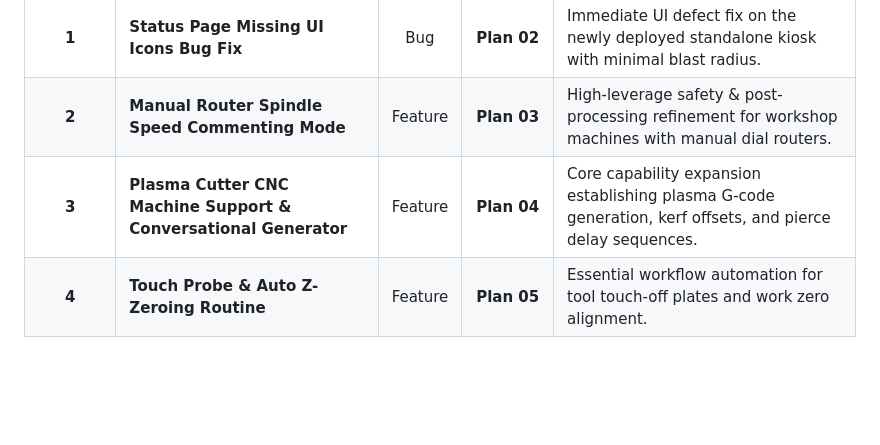
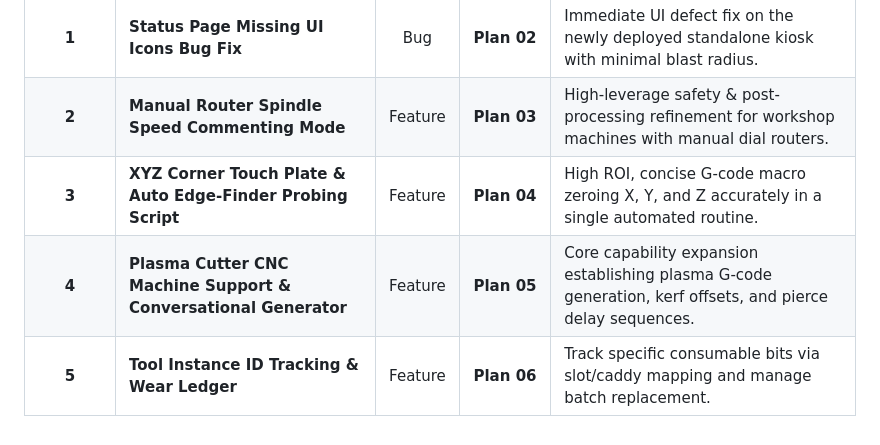
Before and after one commit to ericrowe/conversationalCNC, a Markdown page: docs/plans/IDEAS.md, the part around one of its changes. Drawn GitHub-style; blank space fills up the shorter version.

```diff
--- a/docs/plans/IDEAS.md
+++ b/docs/plans/IDEAS.md
@@ -63,5 +92,6 @@ This document serves as the asynchronous repository for raw thoughts, feature re
 | :---: | :--- | :---: | :---: | :--- |
 | **1** | **Status Page Missing UI Icons Bug Fix** | Bug | **Plan 02** | Immediate UI defect fix on the newly deployed standalone kiosk with minimal blast radius. |
 | **2** | **Manual Router Spindle Speed Commenting Mode** | Feature | **Plan 03** | High-leverage safety & post-processing refinement for workshop machines with manual dial routers. |
-| **3** | **Plasma Cutter CNC Machine Support & Conversational Generator** | Feature | **Plan 04** | Core capability expansion establishing plasma G-code generation, kerf offsets, and pierce delay sequences. |
-| **4** | **Touch Probe & Auto Z-Zeroing Routine** | Feature | **Plan 05** | Essential workflow automation for tool touch-off plates and work zero alignment. |
+| **3** | **XYZ Corner Touch Plate & Auto Edge-Finder Probing Script** | Feature | **Plan 04** | High ROI, concise G-code macro zeroing X, Y, and Z accurately in a single automated routine. |
+| **4** | **Plasma Cutter CNC Machine Support & Conversational Generator** | Feature | **Plan 05** | Core capability expansion establishing plasma G-code generation, kerf offsets, and pierce delay sequences. |
+| **5** | **Tool Instance ID Tracking & Wear Ledger** | Feature | **Plan 06** | Track specific consumable bits via slot/caddy mapping and manage batch replacement. |
```
Also changed, not shown: other parts of docs/plans/IDEAS.md (+30 -1 lines).
